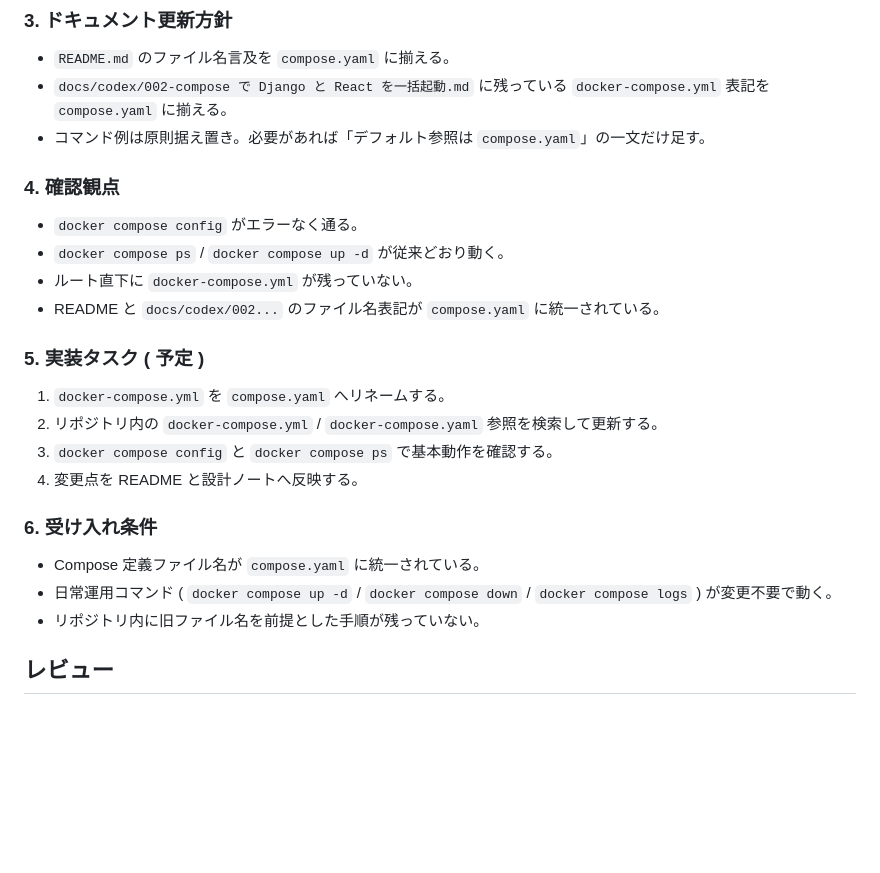
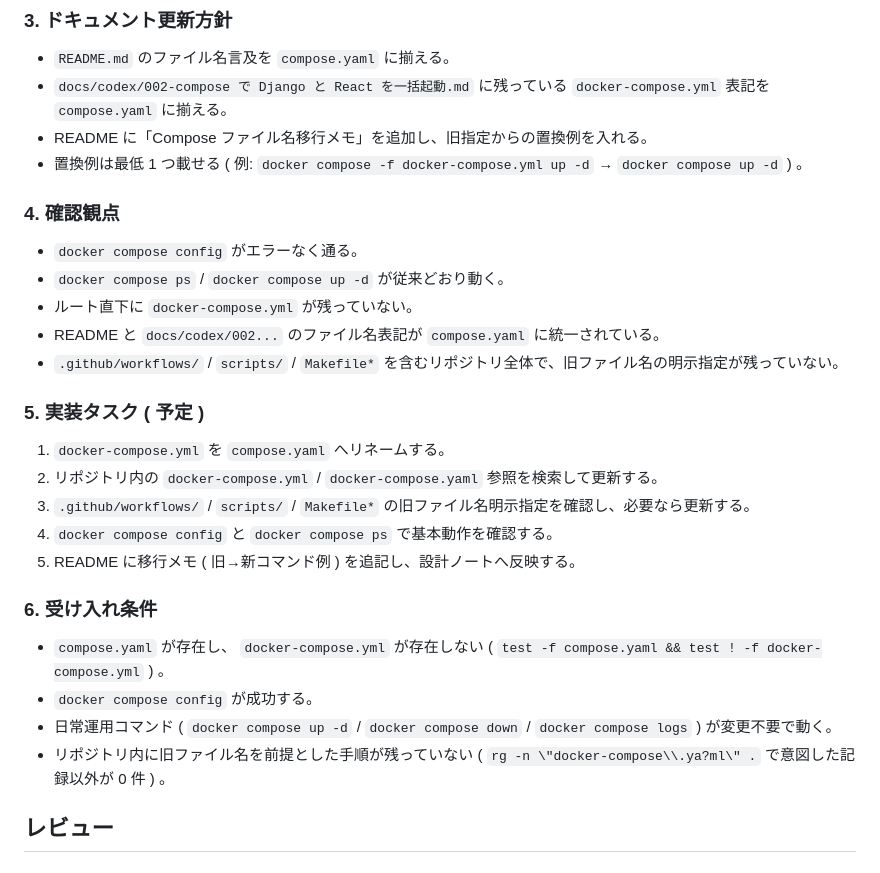
Before and after one commit to yuu-eguci/bananadventure, a Markdown page: docs/codex/003-compose.yaml へ移行する設計ノート.md, the part around one of its changes. Rendered like a GitHub page; blank space fills up the shorter version.

```diff
--- a/docs/codex/003-compose.yaml へ移行する設計ノート.md
+++ b/docs/codex/003-compose.yaml へ移行する設計ノート.md
@@ -40,24 +40,28 @@ Compose 定義ファイルを `compose.yaml` ベースに移行して、日常
 ### 3. ドキュメント更新方針
 - `README.md` のファイル名言及を `compose.yaml` に揃える。
 - `docs/codex/002-compose で Django と React を一括起動.md` に残っている `docker-compose.yml` 表記を `compose.yaml` に揃える。
-- コマンド例は原則据え置き。必要があれば「デフォルト参照は `compose.yaml`」の一文だけ足す。
+- README に「Compose ファイル名移行メモ」を追加し、旧指定からの置換例を入れる。
+- 置換例は最低 1 つ載せる ( 例: `docker compose -f docker-compose.yml up -d` → `docker compose up -d` ) 。
 
 ### 4. 確認観点
 - `docker compose config` がエラーなく通る。
 - `docker compose ps` / `docker compose up -d` が従来どおり動く。
 - ルート直下に `docker-compose.yml` が残っていない。
 - README と `docs/codex/002...` のファイル名表記が `compose.yaml` に統一されている。
+- `.github/workflows/` / `scripts/` / `Makefile*` を含むリポジトリ全体で、旧ファイル名の明示指定が残っていない。
 
 ### 5. 実装タスク ( 予定 )
 1. `docker-compose.yml` を `compose.yaml` へリネームする。
 2. リポジトリ内の `docker-compose.yml` / `docker-compose.yaml` 参照を検索して更新する。
-3. `docker compose config` と `docker compose ps` で基本動作を確認する。
-4. 変更点を README と設計ノートへ反映する。
+3. `.github/workflows/` / `scripts/` / `Makefile*` の旧ファイル名明示指定を確認し、必要なら更新する。
+4. `docker compose config` と `docker compose ps` で基本動作を確認する。
+5. README に移行メモ ( 旧→新コマンド例 ) を追記し、設計ノートへ反映する。
 
 ### 6. 受け入れ条件
-- Compose 定義ファイル名が `compose.yaml` に統一されている。
+- `compose.yaml` が存在し、 `docker-compose.yml` が存在しない ( `test -f compose.yaml && test ! -f docker-compose.yml` ) 。
+- `docker compose config` が成功する。
 - 日常運用コマンド ( `docker compose up -d` / `docker compose down` / `docker compose logs` ) が変更不要で動く。
-- リポジトリ内に旧ファイル名を前提とした手順が残っていない。
+- リポジトリ内に旧ファイル名を前提とした手順が残っていない ( `rg -n \"docker-compose\\.ya?ml\" .` で意図した記録以外が 0 件 ) 。
 
 ## レビュー
 ### 指摘 1 ( 重要 ): 自動化ジョブへの影響確認が設計に不足
```
Also changed, not shown: other parts of docs/codex/003-compose.yaml へ移行する設計ノート.md (+20 -3 lines).
